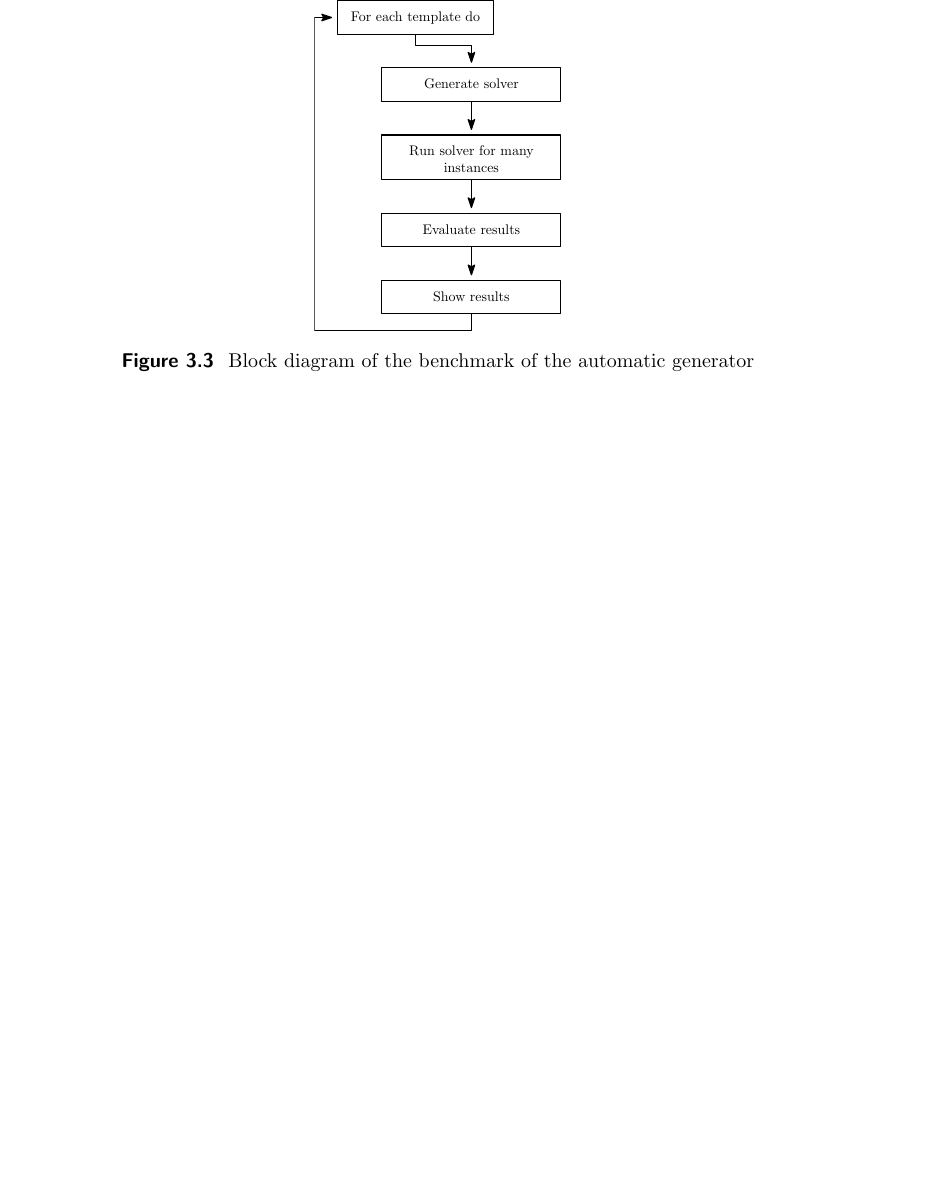
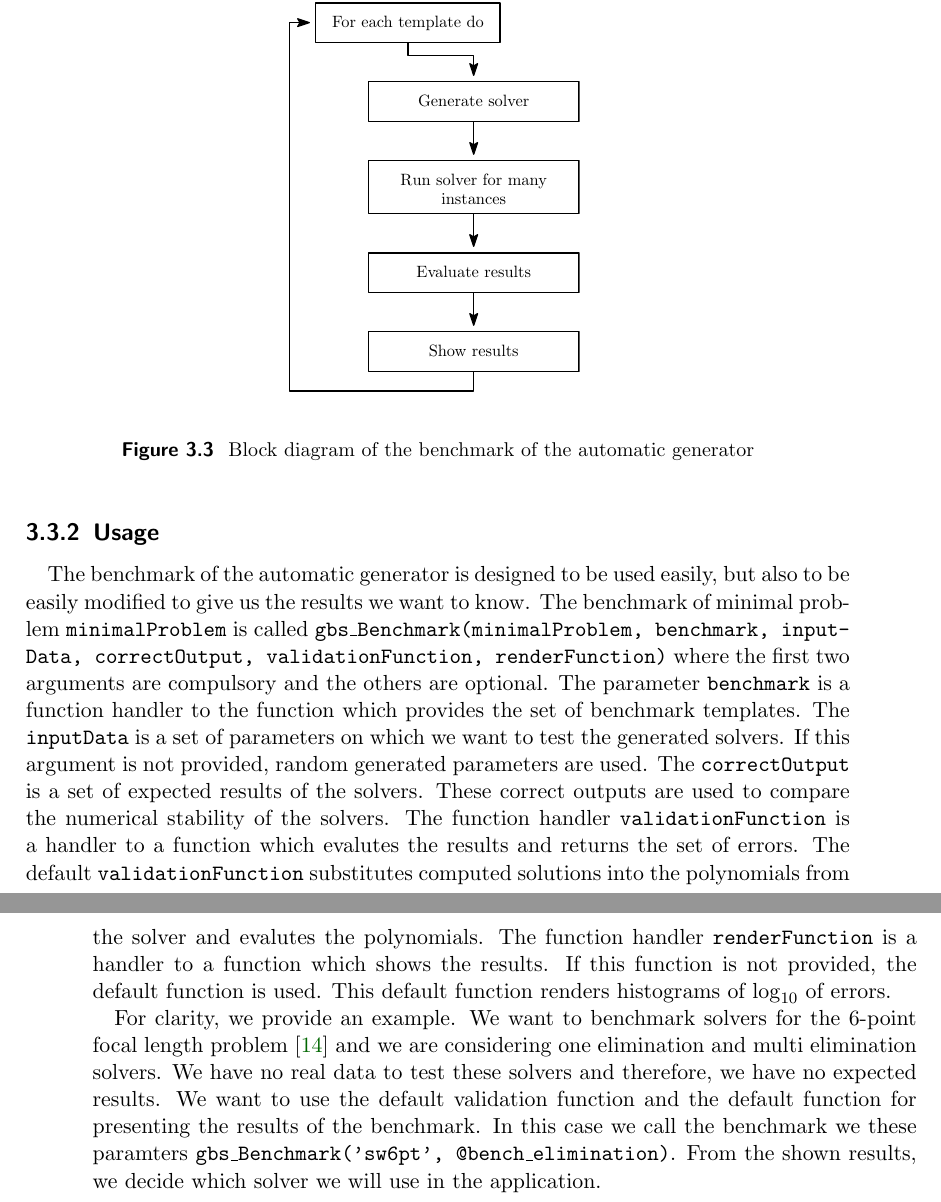
Before and after one commit to PavelTrutman/Minimal-Problem-Solver-Generator, a LaTeX thesis (thesis.tex, which reads automatic-generator.tex): part of page 36 of 40 before the commit and two parts of pages 36 and 37 of 41 after it, the two joined at a grey line, cut so that both start at the same text, the shorter picture padded with empty space. Compiled offline with pdfLaTeX.

Commit message:
Usage section of the benchmark written.

```diff
--- a/automatic-generator.tex
+++ b/automatic-generator.tex
@@ -202,7 +202,14 @@ Finally, we have to show the results in some well-arranged way. The presentation
 
 \begin{figure}[ht]
   \centering
-  \includegraphics[width=0.3\textwidth]{Benchmark.pdf}
+  \vspace{0.5cm}
+  \includegraphics[height=10cm]{Benchmark.pdf}
+  \vspace{0.5cm}
   \caption{Block diagram of the benchmark of the automatic generator}
   \label{autogen:benchmark}
 \end{figure}
+
+\subsection{Usage}
+The benchmark of the automatic generator is designed to be used easily, but also to be easily modified to give us the results we want to know. The benchmark of minimal problem \texttt{minimalProblem} is called \texttt{gbs\_Benchmark(minimalProblem, benchmark, input\-Data, correctOutput, validationFunction, renderFunction)} where the first two arguments are compulsory and the others are optional. The parameter \texttt{benchmark} is a function handler to the function which provides the set of benchmark templates. The \texttt{input\-Data} is a set of parameters on which we want to test the generated solvers. If this argument is not provided, random generated parameters are used. The \texttt{correctOutput} is a set of expected results of the solvers. These correct outputs are used to compare the numerical stability of the solvers. The function handler \texttt{validationFunction} is a handler to a function which evalutes the results and returns the set of errors. The default \texttt{validationFunction} substitutes computed solutions into the polynomials from the solver and evalutes the polynomials. The function handler \texttt{renderFunction} is a handler to a function which shows the results. If this function is not provided, the default function is used. This default function renders histograms of $\log_{10}$ of errors.
+
+For clarity, we provide an example. We want to benchmark solvers for the 6-point focal length problem \cite{6pt} and we are considering one elimination and multi elimination solvers. We have no real data to test these solvers and therefore, we have no expected results. We want to use the default validation function and the default function for presenting the results of the benchmark. In this case we call the benchmark we these paramters \texttt{gbs\_Benchmark('sw6pt', @bench\_elimination)}. From the shown results, we decide which solver we will use in the application.
```
Also changed, not shown: thesis.pdf.
